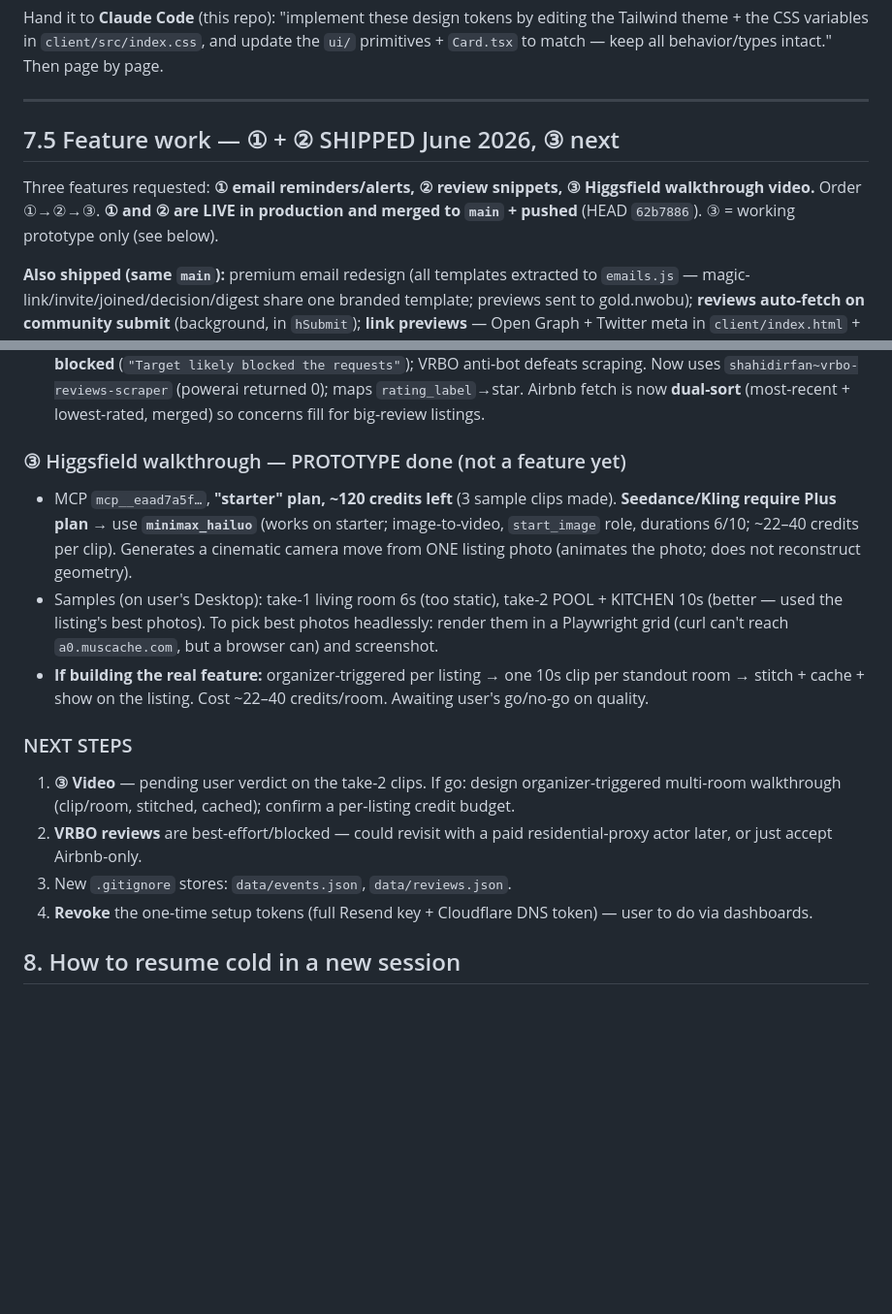
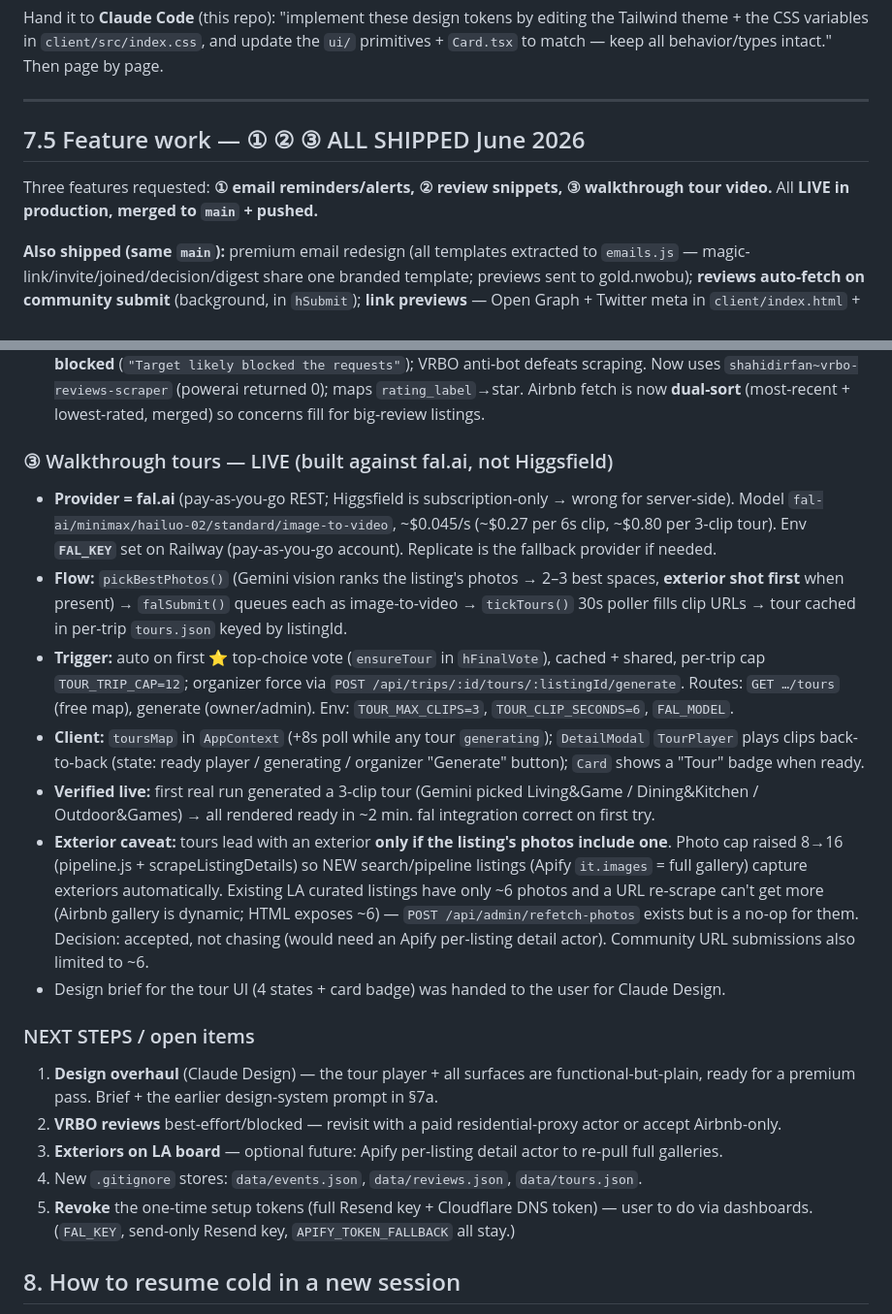
Before and after one commit to goldhac/grouppad, a Markdown page: HANDOFF.md, 2 parts joined by grey strips. Shown at 97% size. Drawn GitHub-style; blank space fills up the shorter version.

Commit message:
HANDOFF: walkthrough tours shipped (fal.ai), exterior caveat, all 3 features live
Co-Authored-By: Claude Opus 4.8 <noreply@anthropic.com>

```diff
--- a/HANDOFF.md
+++ b/HANDOFF.md
@@ -175,9 +175,9 @@ primitives + `Card.tsx` to match — keep all behavior/types intact." Then page
 
 ---
 
-## 7.5 Feature work — ① + ② SHIPPED June 2026, ③ next
+## 7.5 Feature work — ① ② ③ ALL SHIPPED June 2026
 
-Three features requested: **① email reminders/alerts, ② review snippets, ③ Higgsfield walkthrough video.** Order ①→②→③. **① and ② are LIVE in production and merged to `main` + pushed** (HEAD `62b7886`). ③ = working prototype only (see below).
+Three features requested: **① email reminders/alerts, ② review snippets, ③ walkthrough tour video.** All **LIVE in production, merged to `main` + pushed.**
 
 **Also shipped (same `main`):** premium email redesign (all templates extracted to `emails.js` — magic-link/invite/joined/decision/digest share one branded template; previews sent to gold.nwobu); **reviews auto-fetch on community submit** (background, in `hSubmit`); **link previews** — Open Graph + Twitter meta in `client/index.html` + branded `client/public/og.png` (regen via `node scripts/make-og.cjs`). Magic-link now delivers to anyone (verified domain). Test/preview script: `node scripts/email-preview.cjs [to]`.
 
@@ -196,16 +196,21 @@ Three features requested: **① email reminders/alerts, ② review snippets, ③
 - Client: `AppContext` `reviewsMap` + `loadReviewsFor` (members-only) + `refreshAllReviews`; `DetailModal` "Guest reviews" Loved-it/Concerns columns + auto-fetch on open; `Card` review peek (quote + 👍/👎 counts) when cached; `ManageView` "Fetch all reviews"; `api.reviews/fetchReviews/refreshReviews`; `ReviewSnippet`/`ListingReviews` types.
 - **Live results (LA board, backfilled twice):** Airbnb 12/12 listings, 141 reviews, mapping confirmed correct; negatives surface only where they exist (≤20 reviews/listing so most-recent already captures all). **VRBO 0/4 — blocked** (`"Target likely blocked the requests"`); VRBO anti-bot defeats scraping. Now uses `shahidirfan~vrbo-reviews-scraper` (powerai returned 0); maps `rating_label`→star. Airbnb fetch is now **dual-sort** (most-recent + lowest-rated, merged) so concerns fill for big-review listings.
 
-### ③ Higgsfield walkthrough — PROTOTYPE done (not a feature yet)
-- MCP `mcp__eaad7a5f…`, **"starter" plan, ~120 credits left** (3 sample clips made). **Seedance/Kling require Plus plan** → use **`minimax_hailuo`** (works on starter; image-to-video, `start_image` role, durations 6/10; ~22–40 credits per clip). Generates a cinematic camera move from ONE listing photo (animates the photo; does not reconstruct geometry).
-- Samples (on user's Desktop): take-1 living room 6s (too static), take-2 POOL + KITCHEN 10s (better — used the listing's best photos). To pick best photos headlessly: render them in a Playwright grid (curl can't reach `a0.muscache.com`, but a browser can) and screenshot.
-- **If building the real feature:** organizer-triggered per listing → one 10s clip per standout room → stitch + cache + show on the listing. Cost ~22–40 credits/room. Awaiting user's go/no-go on quality.
+### ③ Walkthrough tours — LIVE (built against fal.ai, not Higgsfield)
+- **Provider = fal.ai** (pay-as-you-go REST; Higgsfield is subscription-only → wrong for server-side). Model `fal-ai/minimax/hailuo-02/standard/image-to-video`, ~$0.045/s (~$0.27 per 6s clip, ~$0.80 per 3-clip tour). Env **`FAL_KEY`** set on Railway (pay-as-you-go account). Replicate is the fallback provider if needed.
+- **Flow:** `pickBestPhotos()` (Gemini vision ranks the listing's photos → 2–3 best spaces, **exterior shot first** when present) → `falSubmit()` queues each as image-to-video → `tickTours()` 30s poller fills clip URLs → tour cached in per-trip `tours.json` keyed by listingId.
+- **Trigger:** auto on first ⭐ top-choice vote (`ensureTour` in `hFinalVote`), cached + shared, per-trip cap `TOUR_TRIP_CAP=12`; organizer force via `POST /api/trips/:id/tours/:listingId/generate`. Routes: `GET …/tours` (free map), generate (owner/admin). Env: `TOUR_MAX_CLIPS=3`, `TOUR_CLIP_SECONDS=6`, `FAL_MODEL`.
+- **Client:** `toursMap` in `AppContext` (+8s poll while any tour `generating`); `DetailModal` `TourPlayer` plays clips back-to-back (state: ready player / generating / organizer "Generate" button); `Card` shows a "Tour" badge when ready.
+- **Verified live:** first real run generated a 3-clip tour (Gemini picked Living&Game / Dining&Kitchen / Outdoor&Games) → all rendered ready in ~2 min. fal integration correct on first try.
+- **Exterior caveat:** tours lead with an exterior **only if the listing's photos include one**. Photo cap raised 8→16 (pipeline.js + scrapeListingDetails) so NEW search/pipeline listings (Apify `it.images` = full gallery) capture exteriors automatically. Existing LA curated listings have only ~6 photos and a URL re-scrape can't get more (Airbnb gallery is dynamic; HTML exposes ~6) — `POST /api/admin/refetch-photos` exists but is a no-op for them. Decision: accepted, not chasing (would need an Apify per-listing detail actor). Community URL submissions also limited to ~6.
+- Design brief for the tour UI (4 states + card badge) was handed to the user for Claude Design.
 
-### NEXT STEPS
-1. **③ Video** — pending user verdict on the take-2 clips. If go: design organizer-triggered multi-room walkthrough (clip/room, stitched, cached); confirm a per-listing credit budget.
-2. **VRBO reviews** are best-effort/blocked — could revisit with a paid residential-proxy actor later, or just accept Airbnb-only.
-3. New `.gitignore` stores: `data/events.json`, `data/reviews.json`.
-4. **Revoke** the one-time setup tokens (full Resend key + Cloudflare DNS token) — user to do via dashboards.
+### NEXT STEPS / open items
+1. **Design overhaul** (Claude Design) — the tour player + all surfaces are functional-but-plain, ready for a premium pass. Brief + the earlier design-system prompt in §7a.
+2. **VRBO reviews** best-effort/blocked — revisit with a paid residential-proxy actor or accept Airbnb-only.
+3. **Exteriors on LA board** — optional future: Apify per-listing detail actor to re-pull full galleries.
+4. New `.gitignore` stores: `data/events.json`, `data/reviews.json`, `data/tours.json`.
+5. **Revoke** the one-time setup tokens (full Resend key + Cloudflare DNS token) — user to do via dashboards. (`FAL_KEY`, send-only Resend key, `APIFY_TOKEN_FALLBACK` all stay.)
 
 ## 8. How to resume cold in a new session
 1. Open `/Users/goldnwbou/Documents/Flight_Search`. `git pull` on `main`.
```
